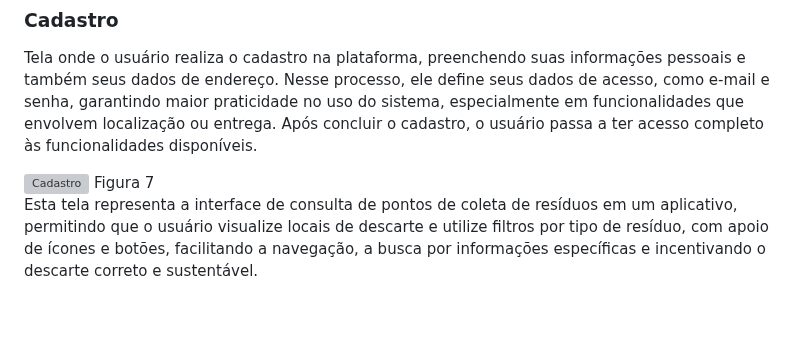
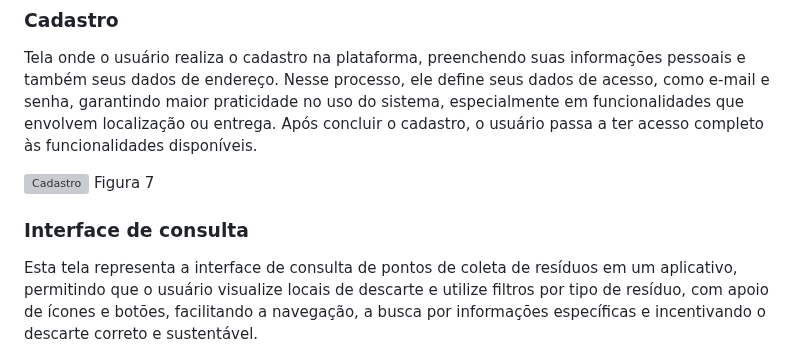
Before and after one commit to MarcioHGP/econexus-web-project, a Markdown page: documentos/04-Projeto de Interface.md, the part around the change. Drawn GitHub-style; blank space fills up the shorter version; grey boxes are pictures that could not be loaded.

Commit message:
Melhoria  Descrição

```diff
--- a/documentos/04-Projeto de Interface.md
+++ b/documentos/04-Projeto de Interface.md
@@ -52,6 +52,7 @@ Tela onde o usuário realiza o cadastro na plataforma, preenchendo suas informa
 <img width="280" height="540" alt="Cadastro" src="https://github.com/user-attachments/assets/35cac8c4-7053-4464-9252-78a925934ee1" />
 Figura 7
 
+### Interface de consulta
 
 Esta tela representa a interface de consulta de pontos de coleta de resíduos em um aplicativo, permitindo que o usuário visualize locais de descarte e utilize filtros por tipo de resíduo, com apoio de ícones e botões, facilitando a navegação, a busca por informações específicas e incentivando o descarte correto e sustentável.
 
```
